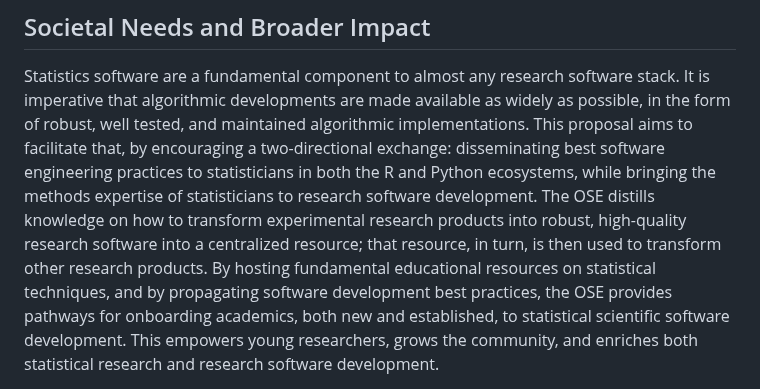
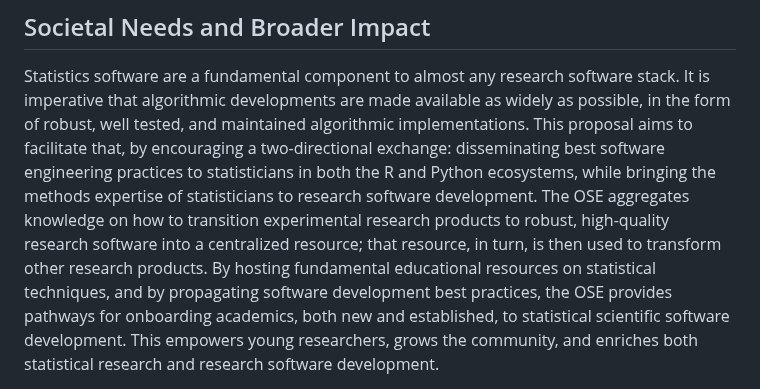
Before and after one commit to jarrodmillman/pose-stats, a Markdown page: description.md, the part around the change. GitHub-like rendering.

Commit message:
Avoid double into

```diff
--- a/description.md
+++ b/description.md
@@ -234,7 +234,7 @@ Bridging these worlds achieves several goals:
 Statistics software are a fundamental component to almost any research software stack.
 It is imperative that algorithmic developments are made available as widely as possible, in the form of robust, well tested, and maintained algorithmic implementations.
 This proposal aims to facilitate that, by encouraging a two-directional exchange: disseminating best software engineering practices to statisticians in both the R and Python ecosystems, while bringing the methods expertise of statisticians to research software development.
-The OSE distills knowledge on how to transform experimental research products into robust, high-quality research software into a centralized resource; that resource, in turn, is then used to transform other research products.
+The OSE aggregates knowledge on how to transition experimental research products to robust, high-quality research software into a centralized resource; that resource, in turn, is then used to transform other research products.
 By hosting fundamental educational resources on statistical techniques, and by propagating software development best practices, the OSE provides pathways for onboarding academics, both new and established, to statistical scientific software development.
 This empowers young researchers, grows the community, and enriches both statistical research and research software development.
 
```
